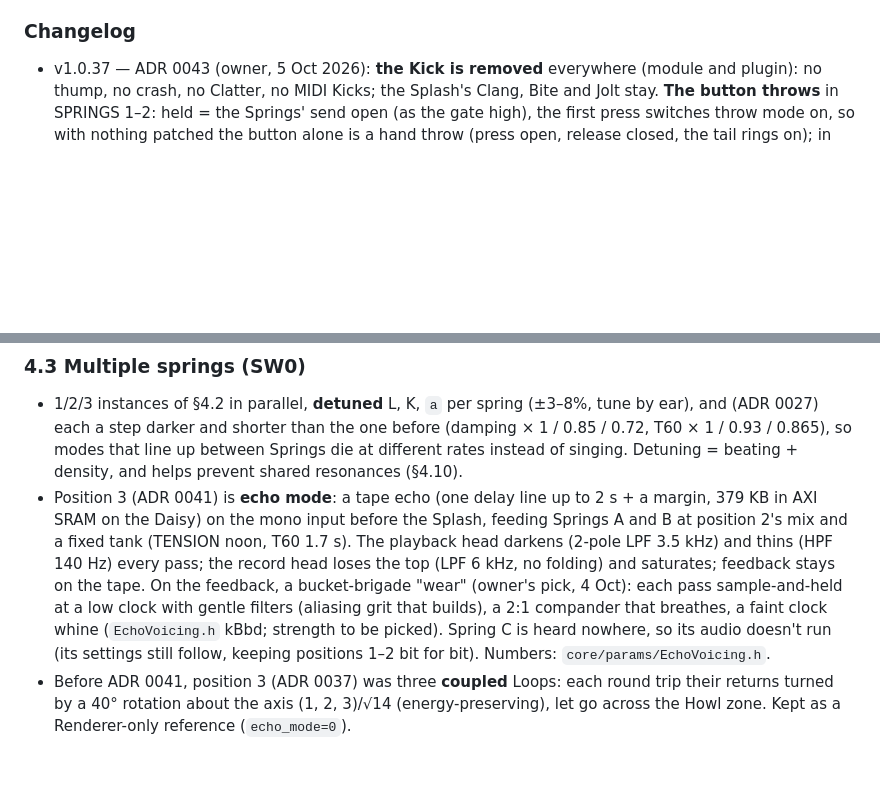
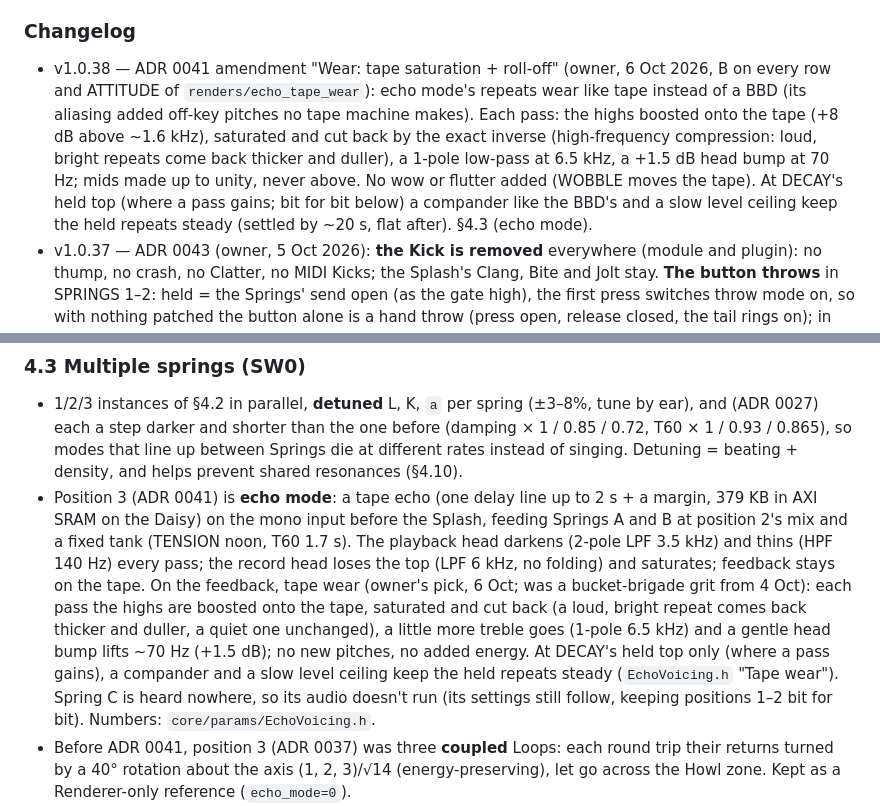
Before and after one commit to jeffebauer/resilio-versio, a Markdown page: SPEC.md, 2 parts joined by grey strips. Drawn GitHub-style; blank space fills up the shorter version.

Commit message:
Docs: ADR 0041 amendment (wear = tape saturation + roll-off), SPEC v1.0.38, tape wear README
Co-Authored-By: Claude Opus 5.5 <noreply@anthropic.com>

```diff
--- a/SPEC.md
+++ b/SPEC.md
@@ -6,6 +6,7 @@
 **Status:** Spec **v1.0 (frozen)**, 27 Sep 2026. Vocabulary: `CONTEXT.md`. Decisions: `docs/adr/` (0001–0042). Changes after freeze: new ADR + changelog entry. Tuned numbers replace "starting guesses" as milestones confirm them.
 
 ### Changelog
+- v1.0.38 — ADR 0041 amendment "Wear: tape saturation + roll-off" (owner, 6 Oct 2026, B on every row and ATTITUDE of `renders/echo_tape_wear`): echo mode's repeats wear like tape instead of a BBD (its aliasing added off-key pitches no tape machine makes). Each pass: the highs boosted onto the tape (+8 dB above ~1.6 kHz), saturated and cut back by the exact inverse (high-frequency compression: loud, bright repeats come back thicker and duller), a 1-pole low-pass at 6.5 kHz, a +1.5 dB head bump at 70 Hz; mids made up to unity, never above. No wow or flutter added (WOBBLE moves the tape). At DECAY's held top (where a pass gains; bit for bit below) a compander like the BBD's and a slow level ceiling keep the held repeats steady (settled by ~20 s, flat after). §4.3 (echo mode).
 - v1.0.37 — ADR 0043 (owner, 5 Oct 2026): **the Kick is removed** everywhere (module and plugin): no thump, no crash, no Clatter, no MIDI Kicks; the Splash's Clang, Bite and Jolt stay. **The button throws** in SPRINGS 1–2: held = the Springs' send open (as the gate high), the first press switches throw mode on, so with nothing patched the button alone is a hand throw (press open, release closed, the tail rings on); in throw mode the send is open while the gate is high OR the button is held. **Leaving throw mode: tap, then press again within 0.35 s and hold 2 s** (SPRINGS 1–2; the old "hold KICK 1 s" is gone); no single press of any length exits. **In SPRINGS 3 the button taps the echo's tempo** (one interval = one beat, the gate clock's reading and range; held after the taps stop, a lone tap = free time; of the tapped tempo and a gate clock the last to set a tempo wins). The gate jack is unchanged (THROW in 1–2, clock in 3). Plugin: the panel's KICK button is the THROW button (same behaviour; the host's tempo wins over taps), its latching THROW switch is labelled GATE (param `throw_gate`, unchanged), MIDI notes are the gate (held = high, note-on = a clock edge). §2.1, §3 Button + Gate and LEDs, §4.5, §4.6 (removed), §4.8, §6.1–6.3, §7 M2 / M7 (Kick criteria retired).
 - v1.0.36 — ADR 0042 amendment "Placement: wet only, before TONE" (owner, 5 Oct 2026, playing the release on the module: "In KICKED mode, the aliasing is too present applied to both the input and output … let's move it back so it only affects the wet signal, pre-tone so I can filter out the higher aliasing artifacts if desired"): the µ-law box (DRIVEN 12-bit, KICKED 10-bit) moves from after MIX (dry and wet) to the wet only, after the pickups and the output shelf, before TONE's return filter, then the limiter, the Hold's ducking and MIX. The dry is untouched again: MIX fully left is a clean passthrough in every ATTITUDE. TONE right of noon now thins the box's grit with the rest of the wet. The box's full scale is +8 dB over 0 dBFS (the wet before the limiter runs hotter than 0 dBFS). §3 MIX and ATTITUDE rows, §4.8, §7. (v1.0.35: Wellspring round 5, below.)
 - v1.0.35 — ADR 0038 "Round 5" accepted (owner, 5 Oct 2026, on the round-5 page: B in every row, the held tone's swell at WOBBLE left accepted): tank voicing 8 is the default, in the firmware and the Plugin (7 stays a Renderer reference, bit for bit as before; 9 and 10 Renderer only). The Loop diffusers move in front of the pickup (longer, stronger: the first echo is smeared too, the hit softer); a peaking cut at 1.2 kHz in each Loop after its damping (1 kHz stops ringing as long as 500 Hz); the coil's resonance lower and sharper (1.96 kHz, Q 1.57: the presence peak moves up to 1.25–1.6 kHz); a little more 150–400 Hz cut going in; the high path through a 14 kHz ceiling from TONE noon right (4 kHz rings longer); in 2 Springs the width is the Springs' own difference (lows centred, no left / right lean on tones), with the mid decorrelator back at short DECAYs, in 1 Spring and in the 3-Spring reference. Ship fixes: the wet 1 dB lower from TONE noon right, DRIVEN's pickups pushed a little harder with DRIVE, KICKED's coil relaxing with DRIVE (its level given back on the wet, the Clang lifted at low DRIVE), the diffusers gentler in the Hold. §4.2, §4.3.
@@ -202,7 +203,7 @@ out_spring = DriveOut( C_lf + hf_level(tone) × C_hf )
 ### 4.3 Multiple springs (SW0)
 
 - 1/2/3 instances of §4.2 in parallel, **detuned** L, K, `a` per spring (±3–8%, tune by ear), and (ADR 0027) each a step darker and shorter than the one before (damping × 1 / 0.85 / 0.72, T60 × 1 / 0.93 / 0.865), so modes that line up between Springs die at different rates instead of singing. Detuning = beating + density, and helps prevent shared resonances (§4.10).
-- Position 3 (ADR 0041) is **echo mode**: a tape echo (one delay line up to 2 s + a margin, 379 KB in AXI SRAM on the Daisy) on the mono input before the Splash, feeding Springs A and B at position 2's mix and a fixed tank (TENSION noon, T60 1.7 s). The playback head darkens (2-pole LPF 3.5 kHz) and thins (HPF 140 Hz) every pass; the record head loses the top (LPF 6 kHz, no folding) and saturates; feedback stays on the tape. On the feedback, a bucket-brigade "wear" (owner's pick, 4 Oct): each pass sample-and-held at a low clock with gentle filters (aliasing grit that builds), a 2:1 compander that breathes, a faint clock whine (`EchoVoicing.h` kBbd; strength to be picked). Spring C is heard nowhere, so its audio doesn't run (its settings still follow, keeping positions 1–2 bit for bit). Numbers: `core/params/EchoVoicing.h`.
+- Position 3 (ADR 0041) is **echo mode**: a tape echo (one delay line up to 2 s + a margin, 379 KB in AXI SRAM on the Daisy) on the mono input before the Splash, feeding Springs A and B at position 2's mix and a fixed tank (TENSION noon, T60 1.7 s). The playback head darkens (2-pole LPF 3.5 kHz) and thins (HPF 140 Hz) every pass; the record head loses the top (LPF 6 kHz, no folding) and saturates; feedback stays on the tape. On the feedback, tape wear (owner's pick, 6 Oct; was a bucket-brigade grit from 4 Oct): each pass the highs are boosted onto the tape, saturated and cut back (a loud, bright repeat comes back thicker and duller, a quiet one unchanged), a little more treble goes (1-pole 6.5 kHz) and a gentle head bump lifts ~70 Hz (+1.5 dB); no new pitches, no added energy. At DECAY's held top only (where a pass gains), a compander and a slow level ceiling keep the held repeats steady (`EchoVoicing.h` "Tape wear"). Spring C is heard nowhere, so its audio doesn't run (its settings still follow, keeping positions 1–2 bit for bit). Numbers: `core/params/EchoVoicing.h`.
 - Before ADR 0041, position 3 (ADR 0037) was three **coupled** Loops: each round trip their returns turned by a 40° rotation about the axis (1, 2, 3)/√14 (energy-preserving), let go across the Howl zone. Kept as a Renderer-only reference (`echo_mode=0`).
 - Stereo (ADR 0038): no Spring is panned. L = mid + X, R = mid − X, where X is the bass-cut (150 Hz) sum of the mid through a decorrelator and the Springs' difference (A − B) through its own decorrelator: every echo reaches both ears at once (no left-right flicker), the fine detail differs (width), and mono is exactly the mid. (Before: Spring A → L, B → R, C centre; 1 Spring decorrelated R.) Voicing 8 (v1.0.35): in 2 Springs the mid's decorrelator is out (it leaned each pure tone left or right by its phase) and the width is the Springs' difference (side 0.55), centred at the front and widening as the Springs drift apart; the mid's decorrelator comes back at short DECAYs (weight 0.6 at DECAY 0, gone by 0.45), in the 3-Spring reference (0.5) and in 1 Spring, and only runs where it is heard.
 - Input summed to mono before tank (real tanks are mono). Dry path stays stereo.
```
Also changed, not shown: docs/adr/0041-echo-mode.md (+40 -1 lines), 1 other file.
